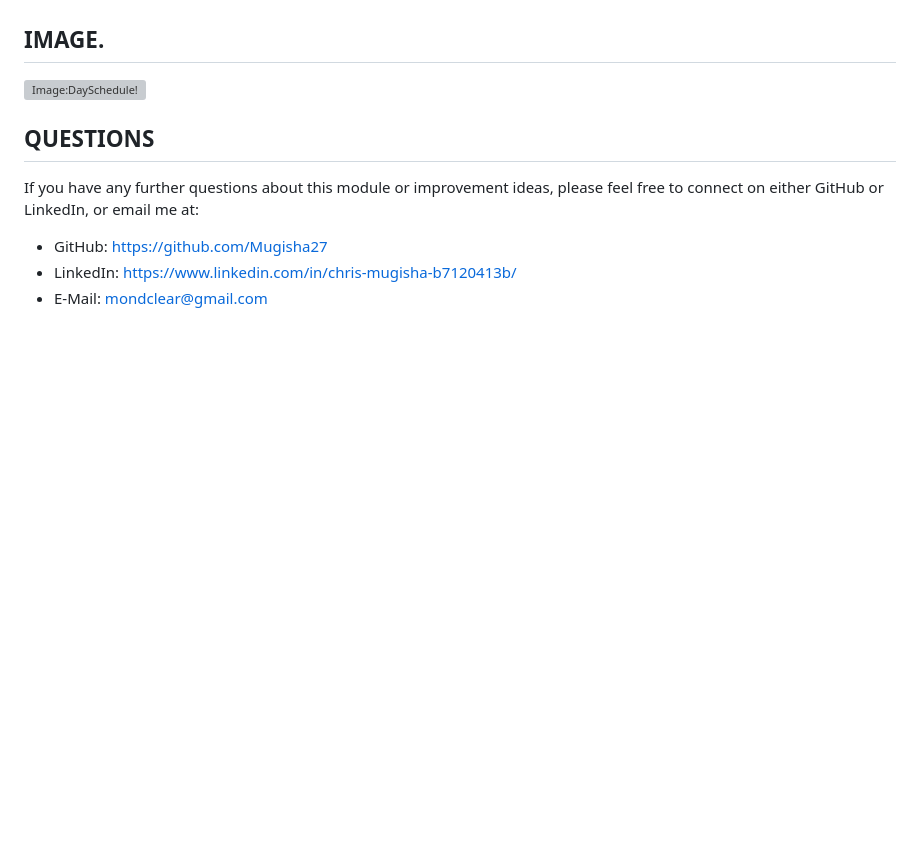
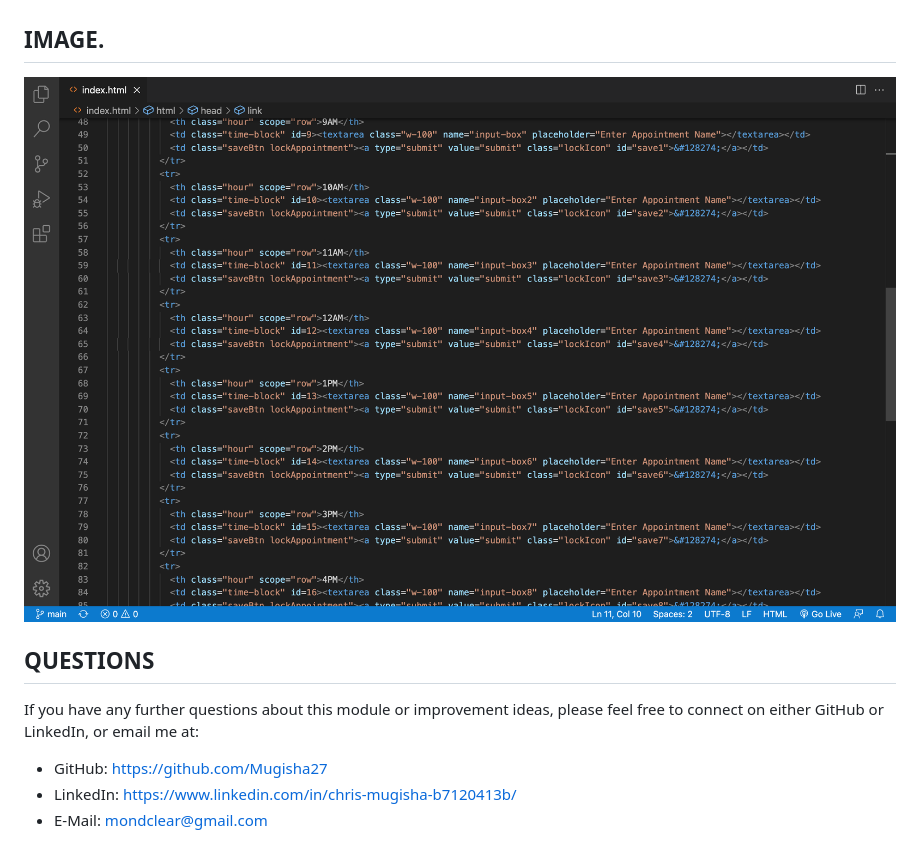
Before and after one commit to Mugisha27/Day-S, a Markdown page: README.md, the part around the change. GitHub-like rendering; pictures changed too: img/Untitled.png (added); blank space fills up the shorter version; grey boxes are pictures that could not be loaded.

```diff
--- a/README.md
+++ b/README.md
@@ -13,7 +13,7 @@ WHEN I refresh the page
 THEN the saved events persist
 
 ## IMAGE.
-![Image:DaySchedule!](img/Schedule.jpg)
+![Image:DaySchedule!](img/Untitled.png)
 
 ## QUESTIONS
 If you have any further questions about this module or improvement ideas, please feel free to connect on either GitHub or LinkedIn, or email me at:
```
Also changed, not shown: img/Schedule .jpg (deleted).
